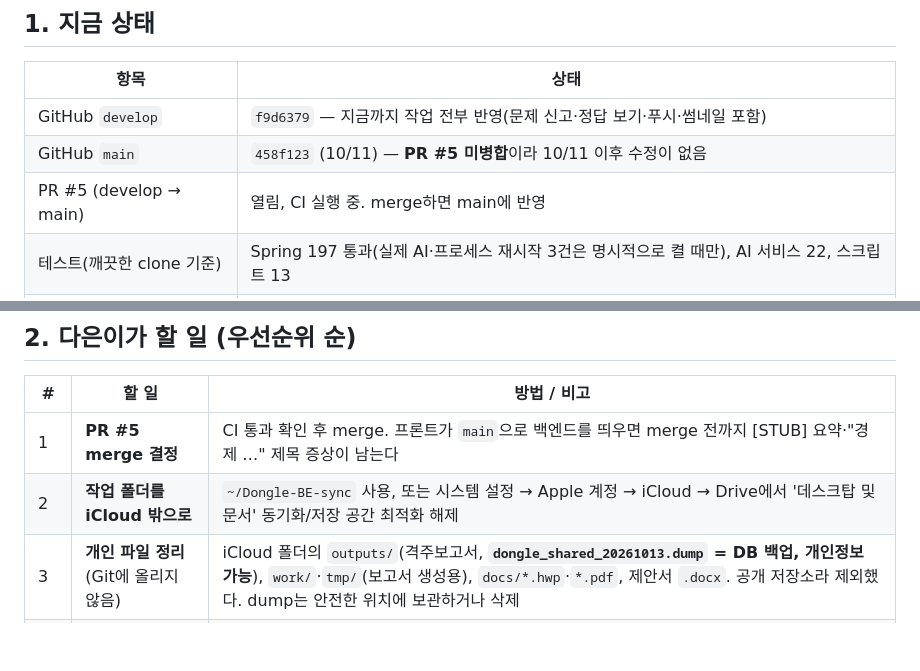
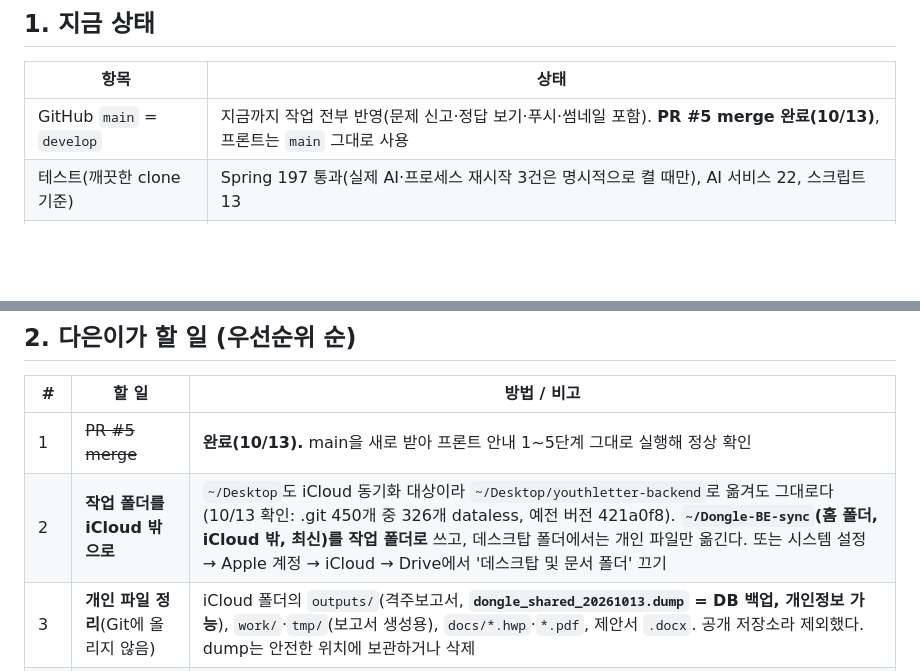
Before and after one commit to Dongle-2026/Dongle-BE, a Markdown page: docs/HANDOFF_2026-10-13.md, 2 parts joined by grey strips. GitHub-like rendering; blank space fills up the shorter version.

Commit message:
docs: handoff — mark PR #5 merged and clarify iCloud working-folder issue

```diff
--- a/docs/HANDOFF_2026-10-13.md
+++ b/docs/HANDOFF_2026-10-13.md
@@ -4,9 +4,7 @@
 
 | 항목 | 상태 |
 |---|---|
-| GitHub `develop` | `f9d6379` — 지금까지 작업 전부 반영(문제 신고·정답 보기·푸시·썸네일 포함) |
-| GitHub `main` | `458f123` (10/11) — **PR #5 미병합**이라 10/11 이후 수정이 없음 |
-| PR #5 (develop → main) | 열림, CI 실행 중. merge하면 main에 반영 |
+| GitHub `main` = `develop` | 지금까지 작업 전부 반영(문제 신고·정답 보기·푸시·썸네일 포함). **PR #5 merge 완료(10/13)**, 프론트는 `main` 그대로 사용 |
 | 테스트(깨끗한 clone 기준) | Spring 197 통과(실제 AI·프로세스 재시작 3건은 명시적으로 켤 때만), AI 서비스 22, 스크립트 13 |
 | 아이폰 시험용 복제 DB | V19~V26 적용·기사 84건 정비 완료. **V27(문제 신고) 미적용** |
 | 프론트 연동 브랜치 | 앱 `feat/27`(10/13 18:01) — 실제 API 연결 중. 앱 `main`은 아직 목업 |
@@ -24,8 +22,8 @@ git·빌드가 수 분씩 멈추고, 동기화 충돌 시 저장소가 깨질
 
 | # | 할 일 | 방법 / 비고 |
 |---|---|---|
-| 1 | **PR #5 merge 결정** | CI 통과 확인 후 merge. 프론트가 `main`으로 백엔드를 띄우면 merge 전까지 [STUB] 요약·"경제 …" 제목 증상이 남는다 |
-| 2 | **작업 폴더를 iCloud 밖으로** | `~/Dongle-BE-sync` 사용, 또는 시스템 설정 → Apple 계정 → iCloud → Drive에서 '데스크탑 및 문서' 동기화/저장 공간 최적화 해제 |
+| 1 | ~~PR #5 merge~~ | **완료(10/13).** main을 새로 받아 프론트 안내 1~5단계 그대로 실행해 정상 확인 |
+| 2 | **작업 폴더를 iCloud 밖으로** | `~/Desktop`도 iCloud 동기화 대상이라 `~/Desktop/youthletter-backend`로 옮겨도 그대로다(10/13 확인: .git 450개 중 326개 dataless, 예전 버전 421a0f8). **`~/Dongle-BE-sync`(홈 폴더, iCloud 밖, 최신)를 작업 폴더로** 쓰고, 데스크탑 폴더에서는 개인 파일만 옮긴다. 또는 시스템 설정 → Apple 계정 → iCloud → Drive에서 '데스크탑 및 문서 폴더' 끄기 |
 | 3 | **개인 파일 정리**(Git에 올리지 않음) | iCloud 폴더의 `outputs/`(격주보고서, **`dongle_shared_20261013.dump` = DB 백업, 개인정보 가능**), `work/`·`tmp/`(보고서 생성용), `docs/*.hwp`·`*.pdf`, 제안서 `.docx`. 공개 저장소라 제외했다. dump는 안전한 위치에 보관하거나 삭제 |
 | 4 | **"이름 2" 복사본 13개 삭제 여부** | 12개는 Git에 있는 예전 버전과 동일, 1개(`docker-compose.verify 2.yml`)는 더 옛 버전 → 지워도 손실 없음 |
 | 5 | **복제 DB에 V27 적용 승인** | 새 서버의 health가 스키마 검사(문제 신고 테이블 포함)를 하므로 필요. 백업 → 사본 리허설 → 적용 순서로 진행 가능 |
```
